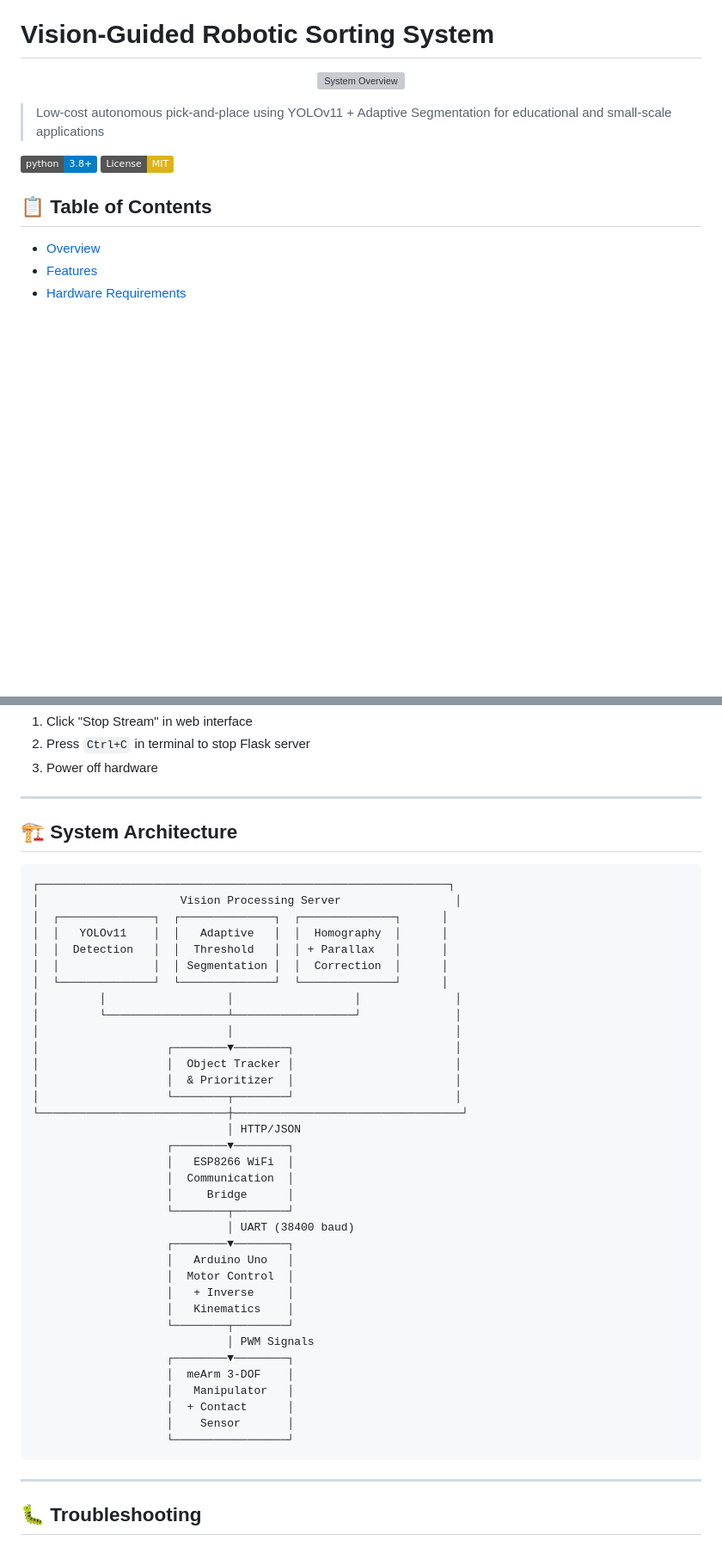
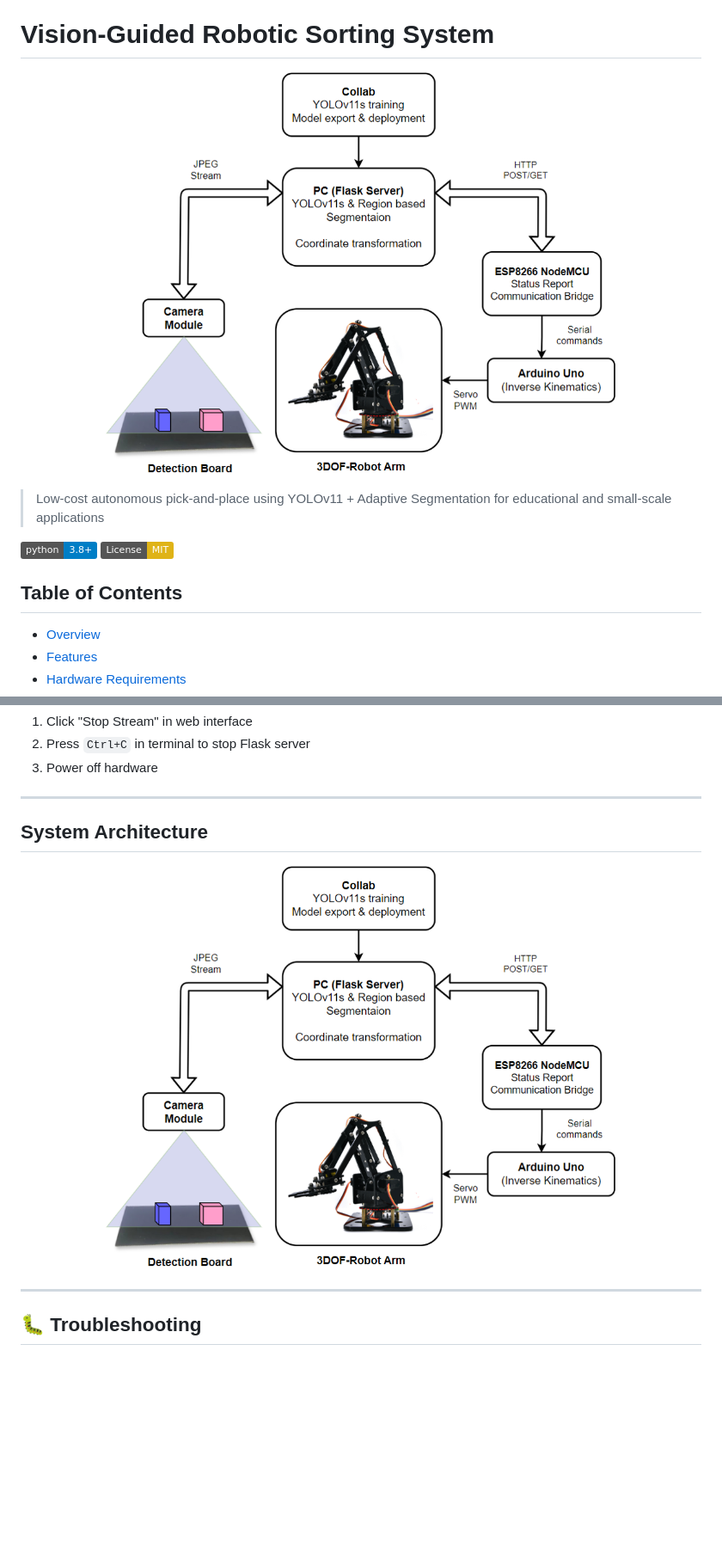
Before and after one commit to JafferSaeed888/Deep-Learning-Based-Image-Processing-for-Autonomous-Pick-and-Place-Systems-, a Markdown page: README.md, 2 parts joined by grey strips. Shown at 86% size. GitHub-like rendering; badges without logos; blank space fills up the shorter version; grey boxes are pictures that could not be loaded.

````diff
--- a/README.md
+++ b/README.md
@@ -5,7 +5,7 @@ Autonomous robotic manipulator powered by Python Flask, Arduino, and Computer Vi
 # Vision-Guided Robotic Sorting System
 
 <p align="center">
-  <img src="docs/system_overview.jpg" alt="System Overview" width="600"/>
+  <img src="img/Picture1.png" alt="System Overview" width="600"/>
 </p>
 
 > Low-cost autonomous pick-and-place using YOLOv11 + Adaptive Segmentation for educational and small-scale applications
@@ -13,7 +13,7 @@ Autonomous robotic manipulator powered by Python Flask, Arduino, and Computer Vi
 [![Python 3.8+](https://img.shields.io/badge/python-3.8+-blue.svg)](https://www.python.org/downloads/)
 [![License: MIT](https://img.shields.io/badge/License-MIT-yellow.svg)](https://opensource.org/licenses/MIT)
 
-## 📋 Table of Contents
+## Table of Contents
 
 - [Overview](#overview)
 - [Features](#features)
@@ -470,44 +470,10 @@ If you need to recalibrate the camera:
 
 ---
 
-## 🏗️ System Architecture
-```
-┌─────────────────────────────────────────────────────────────┐
-│                     Vision Processing Server                 │
-│  ┌──────────────┐  ┌──────────────┐  ┌──────────────┐      │
-│  │   YOLOv11    │  │   Adaptive   │  │  Homography  │      │
-│  │  Detection   │  │  Threshold   │  │ + Parallax   │      │
-│  │              │  │ Segmentation │  │  Correction  │      │
-│  └──────────────┘  └──────────────┘  └──────────────┘      │
-│         │                  │                  │              │
-│         └──────────────────┴──────────────────┘              │
-│                            │                                 │
-│                   ┌────────▼────────┐                        │
-│                   │  Object Tracker │                        │
-│                   │  & Prioritizer  │                        │
-│                   └────────┬────────┘                        │
-└────────────────────────────┼──────────────────────────────────┘
-                             │ HTTP/JSON
-                    ┌────────▼────────┐
-                    │   ESP8266 WiFi  │
-                    │  Communication  │
-                    │     Bridge      │
-                    └────────┬────────┘
-                             │ UART (38400 baud)
-                    ┌────────▼────────┐
-                    │   Arduino Uno   │
-                    │  Motor Control  │
-                    │   + Inverse     │
-                    │   Kinematics    │
-                    └────────┬────────┘
-                             │ PWM Signals
-                    ┌────────▼────────┐
-                    │  meArm 3-DOF    │
-                    │   Manipulator   │
-                    │  + Contact      │
-                    │    Sensor       │
-                    └─────────────────┘
-```
+## System Architecture
+<p align="center">
+  <img src="img/Picture1.png" alt="System Overview" width="600"/>
+</p>
 
 ---
 
````
Also changed, not shown: other parts of README.md (+13 -13 lines).
